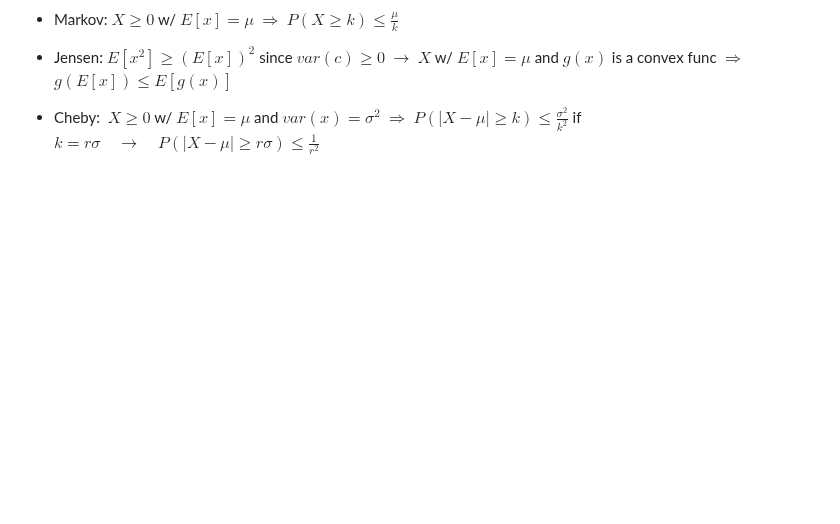
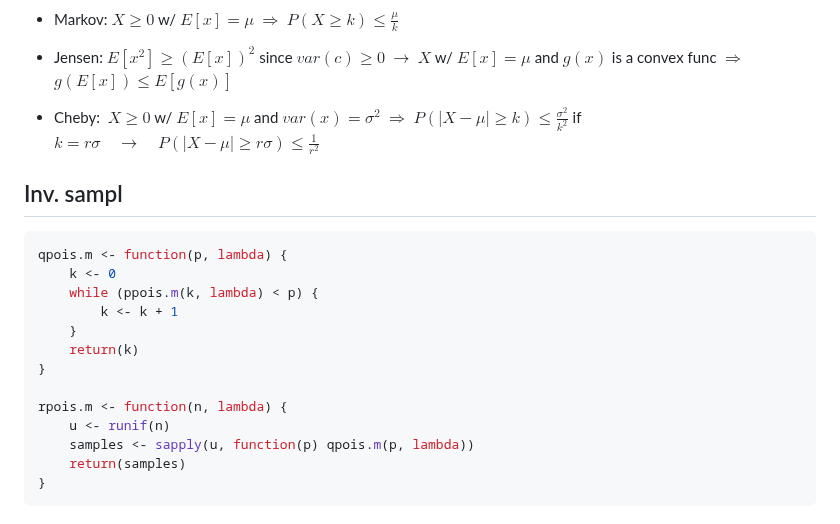
Before and after one commit to Berto70/advstat, a Markdown page: master.md, the part around the change. GitHub-like rendering; blank space fills up the shorter version.

Commit message:
added inverse sampling

````diff
--- a/master.md
+++ b/master.md
@@ -119,3 +119,20 @@ Very useful when we don't have enough infos about the distr of random variables,
 
 - Cheby:  $X\ge0$ w/ $E[x]=\mu$ and $var(x)=\sigma^2$ $\Rightarrow$ $P(|X-\mu|\ge k)\le \frac{\sigma^2}{k^2}$
   if $k=r\sigma\quad\rightarrow\quad P(|X-\mu|\ge r\sigma)\le \frac{1}{r^2}$
+
+## Inv. sampl
+```r
+qpois.m <- function(p, lambda) {
+	k <- 0
+	while (ppois.m(k, lambda) < p) {
+		k <- k + 1
+	}
+	return(k)
+}
+
+rpois.m <- function(n, lambda) {
+	u <- runif(n)
+	samples <- sapply(u, function(p) qpois.m(p, lambda))
+	return(samples)
+}
+```
````
